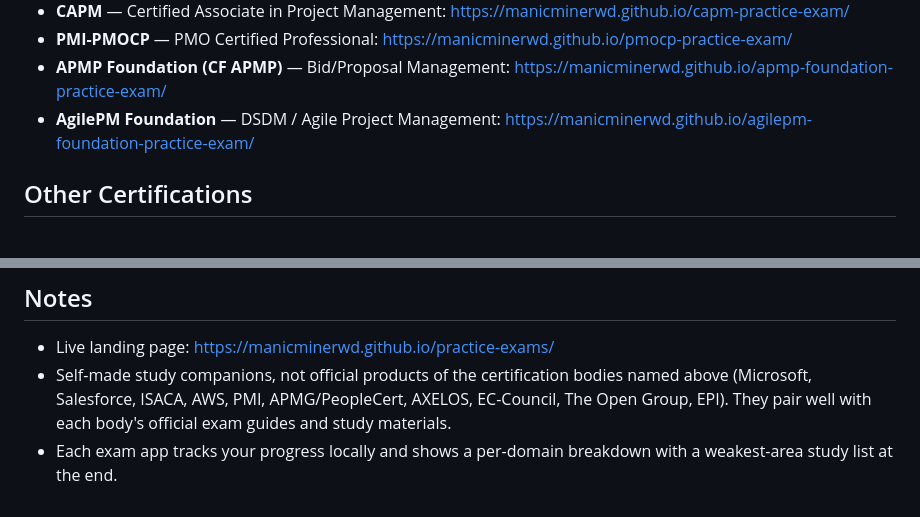
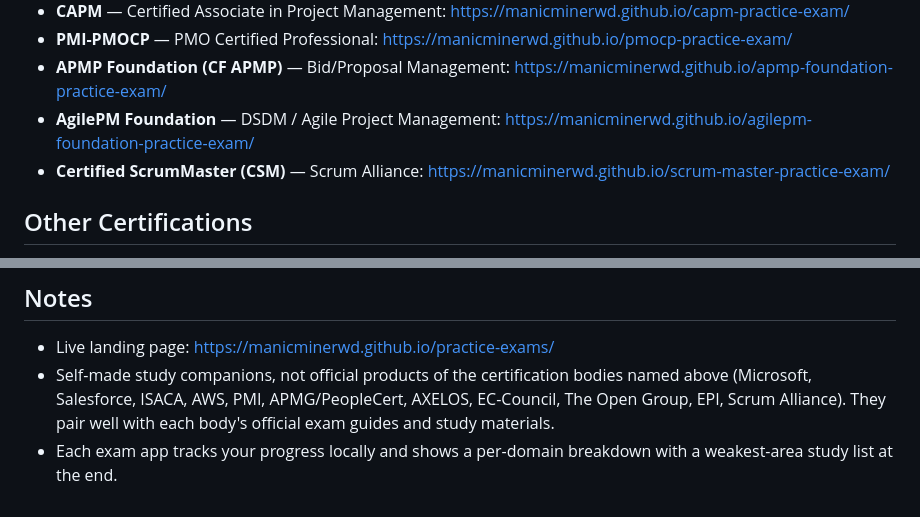
Before and after one commit to ManicMinerWD/practice-exams, a Markdown page: README.md, 2 parts joined by grey strips. Rendered like a GitHub page.

Commit message:
Add CSM to README exam list

```diff
--- a/README.md
+++ b/README.md
@@ -18,6 +18,7 @@ A simple hub linking manicminerwd's interactive practice exams and training modu
 - **PMI-PMOCP** — PMO Certified Professional: https://manicminerwd.github.io/pmocp-practice-exam/
 - **APMP Foundation (CF APMP)** — Bid/Proposal Management: https://manicminerwd.github.io/apmp-foundation-practice-exam/
 - **AgilePM Foundation** — DSDM / Agile Project Management: https://manicminerwd.github.io/agilepm-foundation-practice-exam/
+- **Certified ScrumMaster (CSM)** — Scrum Alliance: https://manicminerwd.github.io/scrum-master-practice-exam/
 
 ## Other Certifications
 - **CRT-101 / ADM-201** — Salesforce Certified Platform Administrator: https://manicminerwd.github.io/salesforce-admin-practice-exam/
@@ -41,5 +42,5 @@ A simple hub linking manicminerwd's interactive practice exams and training modu
 
 ## Notes
 - Live landing page: https://manicminerwd.github.io/practice-exams/
-- Self-made study companions, not official products of the certification bodies named above (Microsoft, Salesforce, ISACA, AWS, PMI, APMG/PeopleCert, AXELOS, EC-Council, The Open Group, EPI). They pair well with each body's official exam guides and study materials.
+- Self-made study companions, not official products of the certification bodies named above (Microsoft, Salesforce, ISACA, AWS, PMI, APMG/PeopleCert, AXELOS, EC-Council, The Open Group, EPI, Scrum Alliance). They pair well with each body's official exam guides and study materials.
 - Each exam app tracks your progress locally and shows a per-domain breakdown with a weakest-area study list at the end.
```
